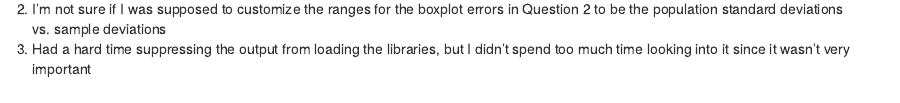
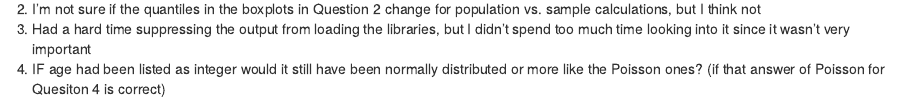
Before and after one commit to NicolaKriefall/AN597_zombies_nicfall, an R Markdown document (nicfall_originalhwcode_03.Rmd): the page in a window 1100 px wide, from 10080 px down. Rendered offline with R 4.5, knitr and Pandoc, with nearby package versions; some code elsewhere in the file could not run offline.

Commit message:
hw code edits

```diff
--- a/nicfall_originalhwcode_03.Rmd
+++ b/nicfall_originalhwcode_03.Rmd
@@ -129,5 +129,6 @@ Now draw 99 more random samples of 30 zombie apocalypse survivors, and calculate
 # Challenges
 1. Accidentally did all the calculations for the first question for the sample standard deviation rather than population until I went back & read the rest of the question's hint
   1a. there must be a built in R function for population sd??
-2. I'm not sure if I was supposed to customize the ranges for the boxplot errors in Question 2 to be the population standard deviations vs. sample deviations
+2. I'm not sure if the quantiles in the boxplots in Question 2 change for population vs. sample calculations, but I think not
 3. Had a hard time suppressing the output from loading the libraries, but I didn't spend too much time looking into it since it wasn't very important
+4. IF age had been listed as integer would it still have been normally distributed or more like the Poisson ones? (if that answer of Poisson for Quesiton 4 is correct)
```
